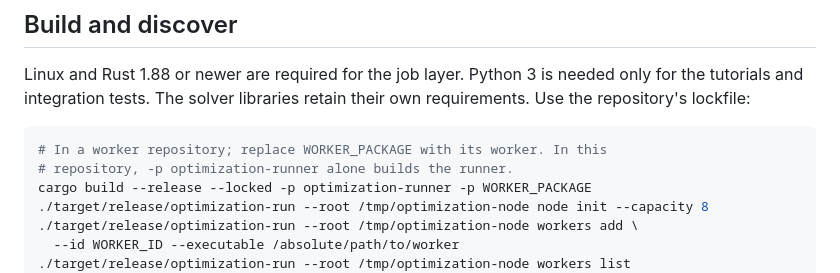
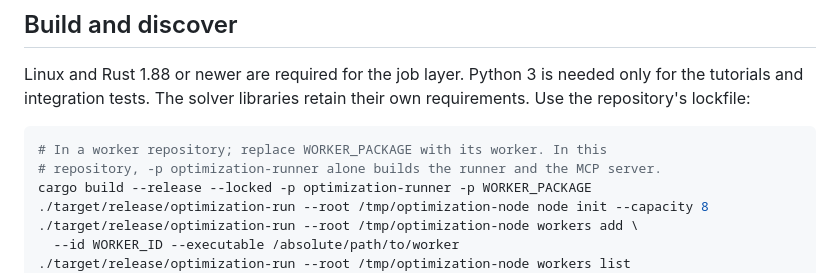
Before and after one commit to dietmarwo/optimization-jobs, a Markdown page: docs/job-api.md, the part around the change. Drawn GitHub-style.

````diff
--- a/docs/job-api.md
+++ b/docs/job-api.md
@@ -67,7 +67,7 @@ own requirements. Use the repository's lockfile:
 
 ```sh
 # In a worker repository; replace WORKER_PACKAGE with its worker. In this
-# repository, -p optimization-runner alone builds the runner.
+# repository, -p optimization-runner alone builds the runner and the MCP server.
 cargo build --release --locked -p optimization-runner -p WORKER_PACKAGE
 ./target/release/optimization-run --root /tmp/optimization-node node init --capacity 8
 ./target/release/optimization-run --root /tmp/optimization-node workers add \
````
Also changed, not shown: README.md (+2 -1 lines).
